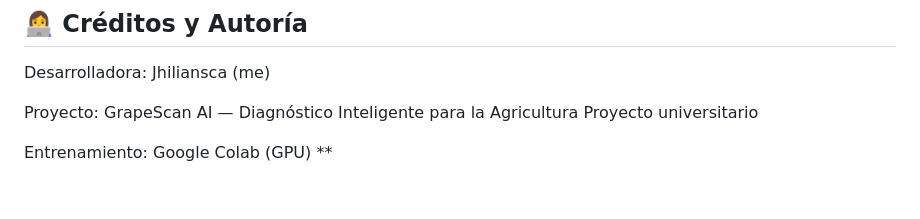
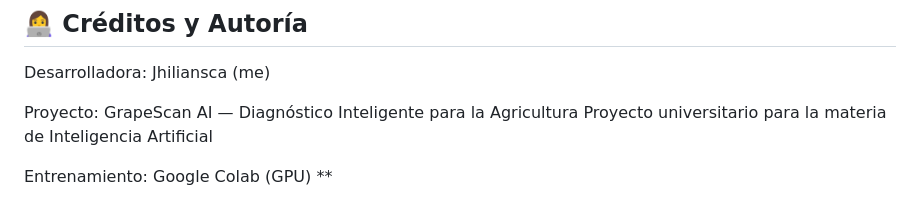
Before and after one commit to jhiliansca/GrapeScan-AI, a Markdown page: README.md, the part around the change. GitHub-like rendering.

```diff
--- a/README.md
+++ b/README.md
@@ -200,7 +200,7 @@ Invoke-RestMethod -Uri "http://127.0.0.1:8000/predict?model=baseline" -Method Po
 Desarrolladora: Jhiliansca (me)
 
 Proyecto: GrapeScan AI — Diagnóstico Inteligente para la Agricultura
-Proyecto universitario
+Proyecto universitario para la materia de Inteligencia Artificial
 
 Entrenamiento: Google Colab (GPU)
 **
```
